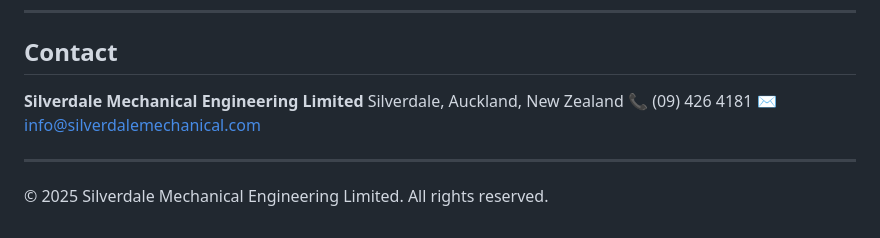
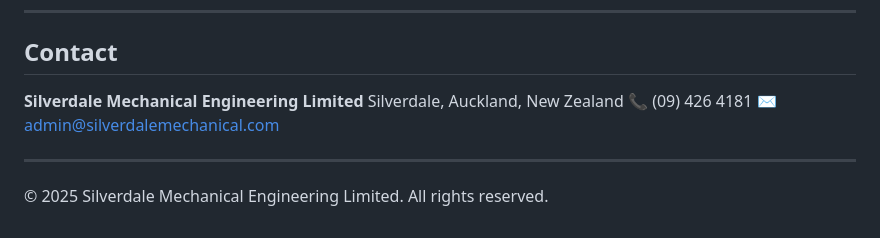
Before and after one commit to adaptagency/silverdalemechanical, a Markdown page: README.md, the part around the change. Drawn GitHub-style.

Commit message:
chore: update contact email from info@ to admin@ silverdalemechanical.com

```diff
--- a/README.md
+++ b/README.md
@@ -208,7 +208,7 @@ npx http-server -p 3000
 **Silverdale Mechanical Engineering Limited**
 Silverdale, Auckland, New Zealand
 📞 (09) 426 4181
-✉️ info@silverdalemechanical.com
+✉️ admin@silverdalemechanical.com
 
 ---
 
```
